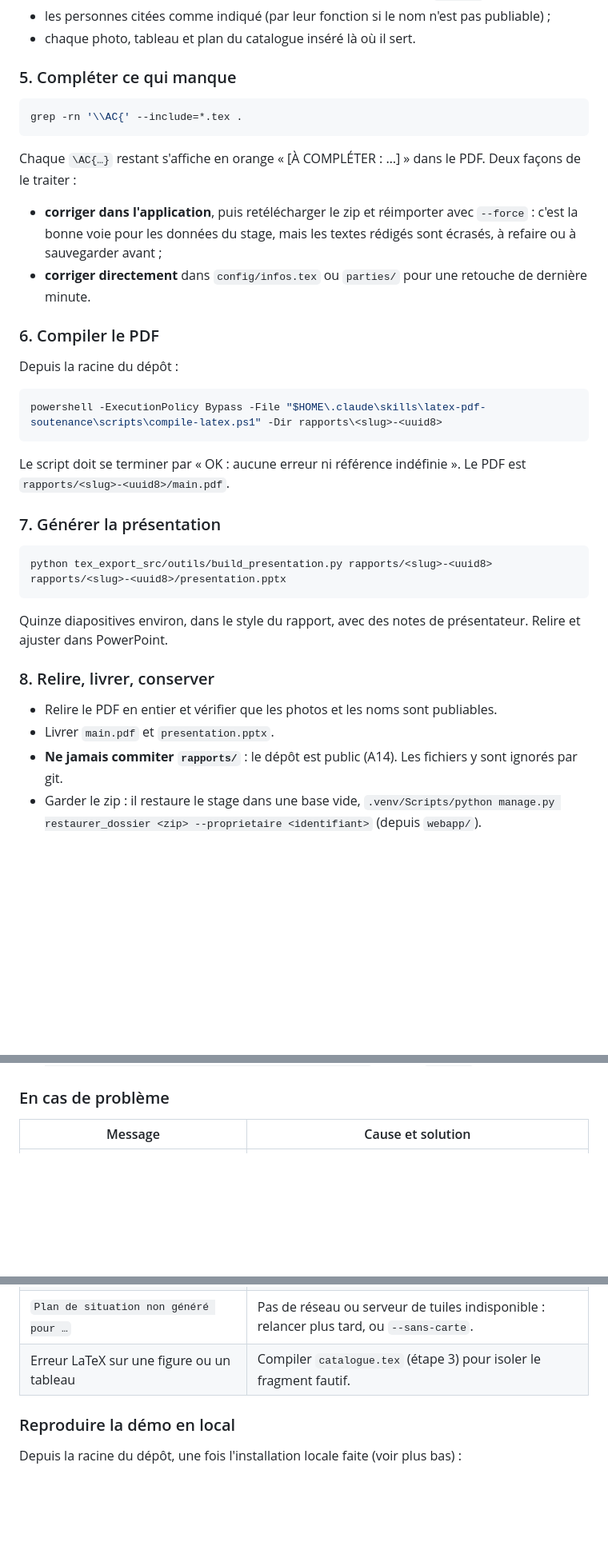
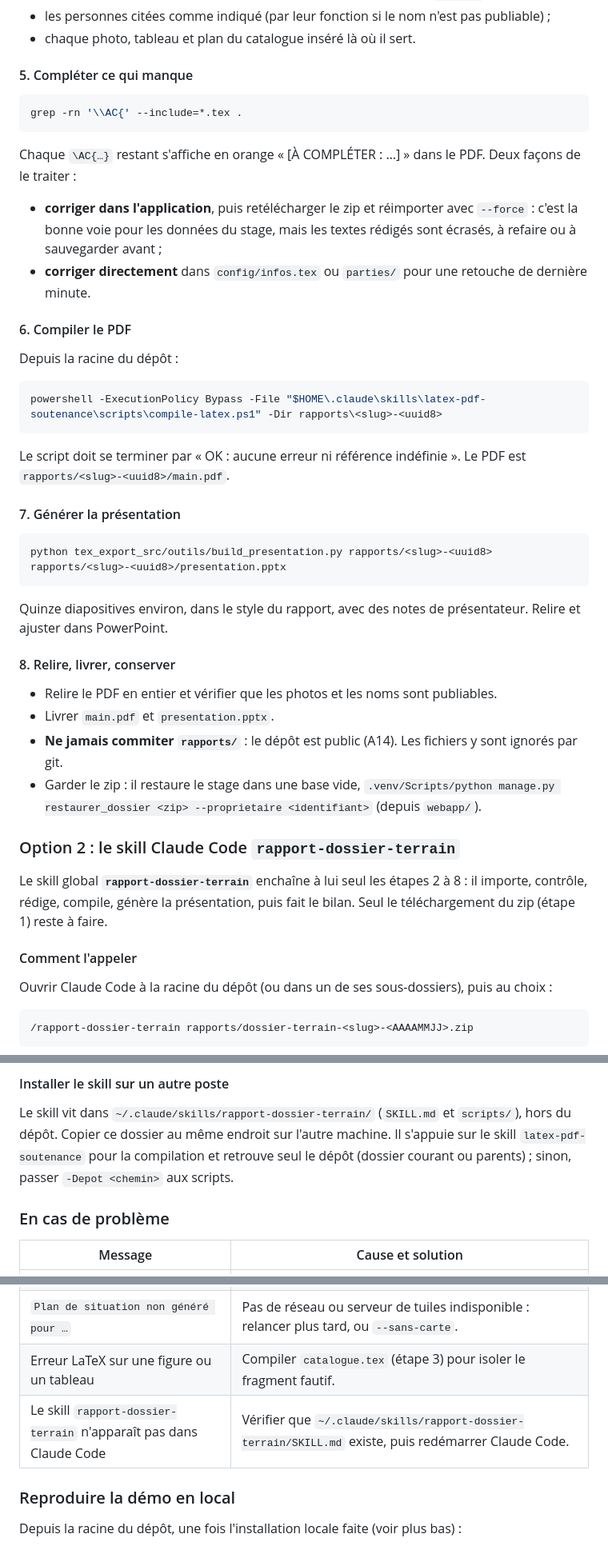
Before and after one commit to fokouarnaud/esr2ventisax, a Markdown page: README.md, 3 parts joined by grey strips. Shown at 80% size. Rendered like a GitHub page; blank space fills up the shorter version.

````diff
--- a/README.md
+++ b/README.md
@@ -129,7 +132,7 @@ Claude Code écrit dans `parties/` (introduction, parties I à IV, conclusion) e
 - les personnes citées comme indiqué (par leur fonction si le nom n'est pas publiable) ;
 - chaque photo, tableau et plan du catalogue inséré là où il sert.
 
-### 5. Compléter ce qui manque
+#### 5. Compléter ce qui manque
 
 ```bash
 grep -rn '\\AC{' --include=*.tex .
@@ -140,7 +143,7 @@ Chaque `\AC{…}` restant s'affiche en orange « [À COMPLÉTER : …] » dans l
   les données du stage, mais les textes rédigés sont écrasés, à refaire ou à sauvegarder avant ;
 - **corriger directement** dans `config/infos.tex` ou `parties/` pour une retouche de dernière minute.
 
-### 6. Compiler le PDF
+#### 6. Compiler le PDF
 
 Depuis la racine du dépôt :
 
@@ -151,7 +154,7 @@ powershell -ExecutionPolicy Bypass -File "$HOME\.claude\skills\latex-pdf-soutena
 Le script doit se terminer par « OK : aucune erreur ni référence indéfinie ». Le PDF est
 `rapports/<slug>-<uuid8>/main.pdf`.
 
-### 7. Générer la présentation
+#### 7. Générer la présentation
 
 ```bash
 python tex_export_src/outils/build_presentation.py rapports/<slug>-<uuid8> rapports/<slug>-<uuid8>/presentation.pptx
@@ -160,10 +163,24 @@ python tex_export_src/outils/build_presentation.py rapports/<slug>-<uuid8> rappo
 Quinze diapositives environ, dans le style du rapport, avec des notes de présentateur. Relire et ajuster dans
 PowerPoint.
 
-### 8. Relire, livrer, conserver
+#### 8. Relire, livrer, conserver
 
 - Relire le PDF en entier et vérifier que les photos et les noms sont publiables.
 - Livrer `main.pdf` et `presentation.pptx`.
 - **Ne jamais commiter `rapports/`** : le dépôt est public (A14). Les fichiers y sont ignorés par git.
 - Garder le zip : il restaure le stage dans une base vide,
   `.venv/Scripts/python manage.py restaurer_dossier <zip> --proprietaire <identifiant>` (depuis `webapp/`).
+
+### Option 2 : le skill Claude Code `rapport-dossier-terrain`
+
+Le skill global **`rapport-dossier-terrain`** enchaîne à lui seul les étapes 2 à 8 : il importe, contrôle, rédige,
+compile, génère la présentation, puis fait le bilan. Seul le téléchargement du zip (étape 1) reste à faire.
+
+#### Comment l'appeler
+
+Ouvrir Claude Code à la racine du dépôt (ou dans un de ses sous-dossiers), puis au choix :
+
+```
+/rapport-dossier-terrain rapports/dossier-terrain-<slug>-<AAAAMMJJ>.zip
+```
+
@@ -170,3 +234,8 @@ PowerPoint.
+#### Installer le skill sur un autre poste
+
+Le skill vit dans `~/.claude/skills/rapport-dossier-terrain/` (`SKILL.md` et `scripts/`), hors du dépôt. Copier ce
+dossier au même endroit sur l'autre machine. Il s'appuie sur le skill `latex-pdf-soutenance` pour la compilation
+et retrouve seul le dépôt (dossier courant ou parents) ; sinon, passer `-Depot <chemin>` aux scripts.
 
 ### En cas de problème
 
@@ -176,6 +245,7 @@ PowerPoint.
 | `… existe déjà : relancer avec --force` | Le stage a déjà été importé : garder ce dossier, ou écraser avec `--force`. |
 | `Plan de situation non généré pour …` | Pas de réseau ou serveur de tuiles indisponible : relancer plus tard, ou `--sans-carte`. |
 | Erreur LaTeX sur une figure ou un tableau | Compiler `catalogue.tex` (étape 3) pour isoler le fragment fautif. |
+| Le skill `rapport-dossier-terrain` n'apparaît pas dans Claude Code | Vérifier que `~/.claude/skills/rapport-dossier-terrain/SKILL.md` existe, puis redémarrer Claude Code. |
 
 ### Reproduire la démo en local
 
````
Also changed, not shown: other parts of README.md (+60 -10 lines).
